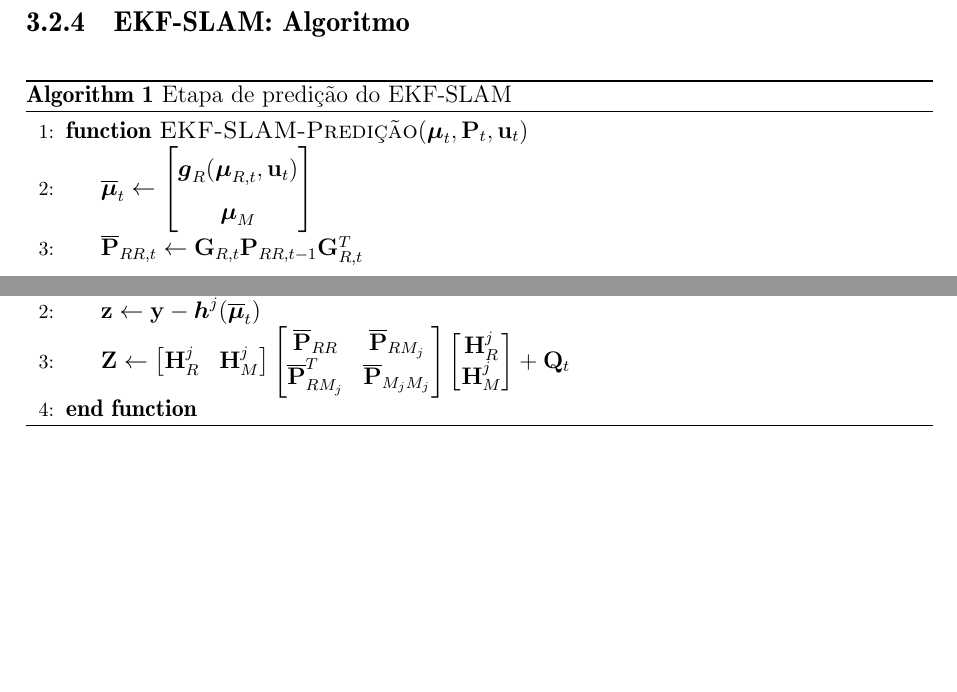
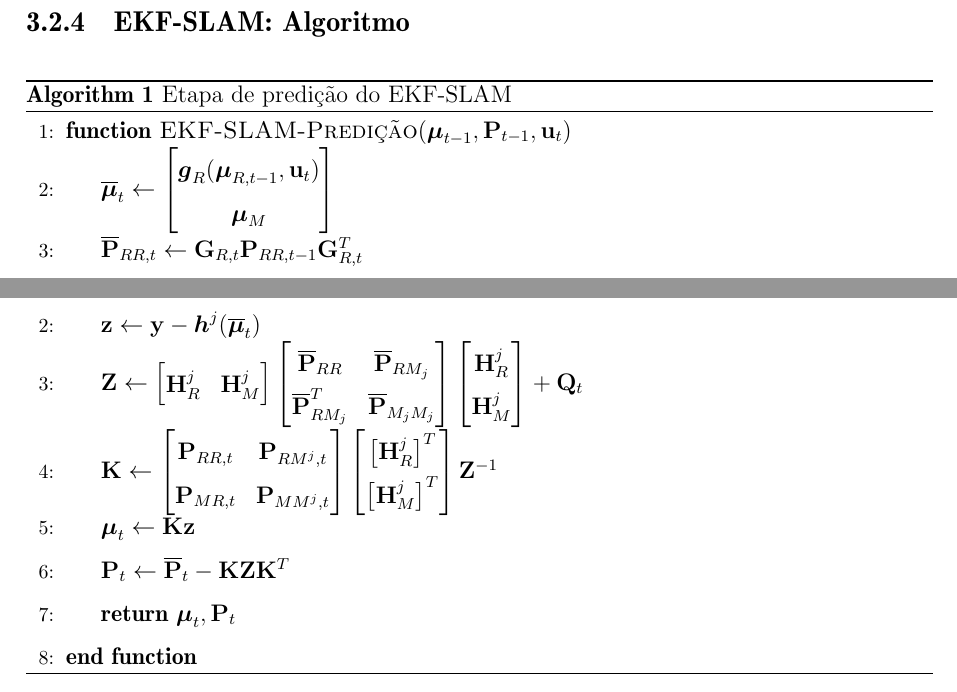
Before and after one commit to wvmcastro/dissertacao-mestrado, a LaTeX thesis (tese.tex, which reads Cap3/cap3.tex): two parts of pages 32 and 33 of 38, joined at a grey line, cut so that both start at the same text, the shorter picture padded with empty space. Compiled offline with pdfLaTeX; a LaTeX package or settings file that is missing is left out.

Commit message:
ekf slam update function

```diff
--- a/Cap3/cap3.tex
+++ b/Cap3/cap3.tex
@@ -283,9 +283,9 @@ Vale notar que o jacobiano $\bvec{F}_X$ descrito na Equação \ref{eq:inverse-me
   \caption{Etapa de predição do EKF-SLAM}
   \label{alg:ekf-slam-prediction}
 \begin{algorithmic}[1]
-\Procedure{EKF-SLAM-Predição}{$\mean{t}, \cov{t}, \bsubvec{u}{t}$}
+\Procedure{EKF-SLAM-Predição}{$\mean{t-1}, \cov{t-1}, \bsubvec{u}{t}$}
   \State $\predmean{t} \gets \begin{bmatrix}
-    \mb{g}_R(\mean{R,t}, \bsubvec{u}{t}) \\ \mean{M}
+    \mb{g}_R(\mean{R,t-1}, \bsubvec{u}{t}) \\ \mean{M}
   \end{bmatrix}$
   \State $\predcov{RR,t} \gets \bsubvec{G}{R, t}\cov{RR, t-1} \bsubvecT{G}{R,t}$
   \State $\predcov{RM, t} \gets \bsubvec{G}{R, t} \cov{RM, t-1}$
@@ -314,6 +315,15 @@ Vale notar que o jacobiano $\bvec{F}_X$ descrito na Equação \ref{eq:inverse-me
   \begin{bmatrix}
     \bsubvec{H}{R}^j \\ \bsubvec{H}{M}^j
   \end{bmatrix} + \bsubvec{Q}{t}$
+  \State $\bvec{K} \gets \begin{bmatrix} \cov{RR, t} & \cov{RM^j, t} \\
+    \cov{MR, t} & \cov{MM^j, t}
+  \end{bmatrix}
+  \begin{bmatrix}
+    \brac{\bsubvec{H}{R}^j}^T \\ \brac{\bsubvec{H}{M}^j}^T
+  \end{bmatrix} \bvec{Z}^{-1}$
+  \State $\mean{t} \gets \bvec{K} \bvec{z}$
+  \State $\cov{t} \gets \predcov{t} - \bvec{K}\bvec{Z}\bvecT{K}$
+  \State \Return $\mean{t}, \cov{t}$
   \EndProcedure
 \end{algorithmic}
 \end{algorithm}
```
Also changed, not shown: wellington-commands.tex (+1 -0 lines), tese.pdf, Cap3/cap3.tex (1 more changed lines).
